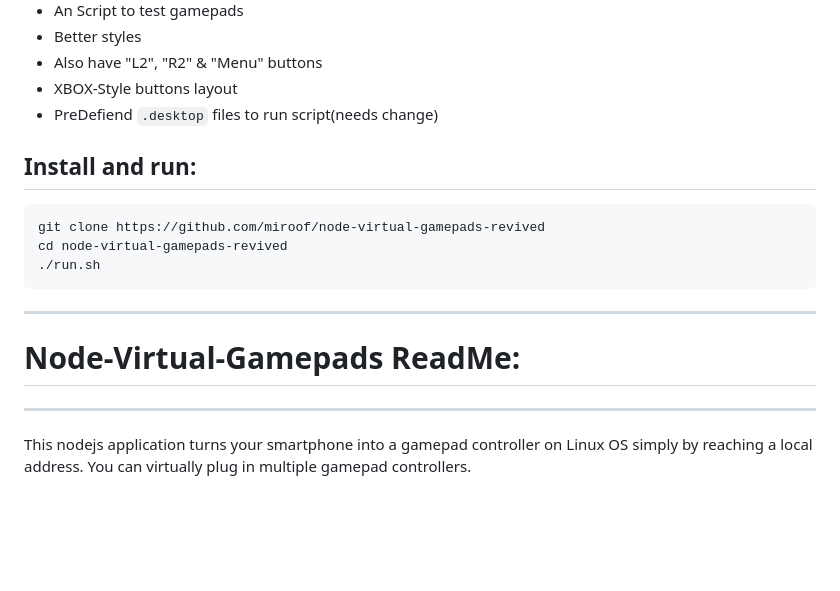
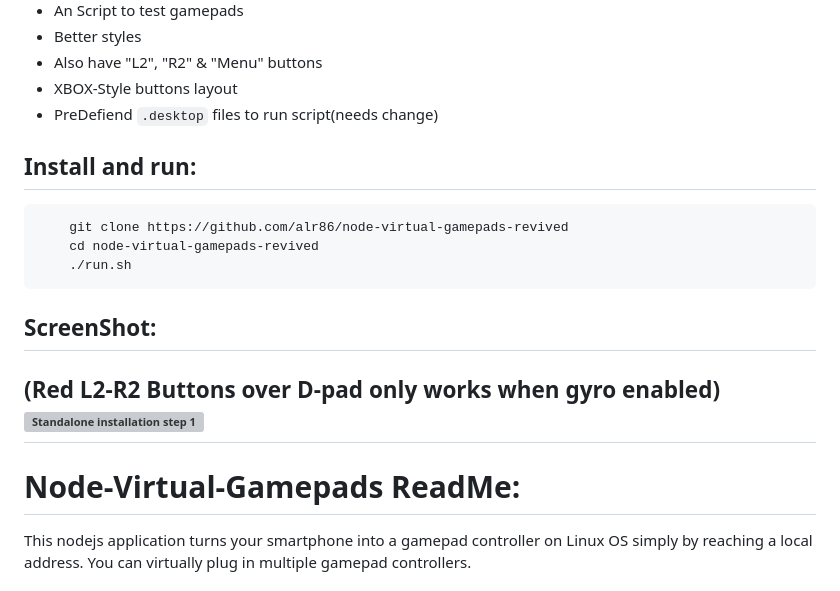
Before and after one commit to alr86/new-node-virtual-gamepads, a Markdown page: README.md, the part around the change. GitHub-like rendering; blank space fills up the shorter version; grey boxes are pictures that could not be loaded.

````diff
--- a/README.md
+++ b/README.md
@@ -11,15 +11,17 @@ This repo is a fork of node-virtual-gamepads with some changes(just tested in li
 - XBOX-Style buttons layout
 - PreDefiend `.desktop` files to run script(needs change)
 
-Install and run:
-------------
-    git clone https://github.com/miroof/node-virtual-gamepads-revived
+## Install and run:
+```bash
+    git clone https://github.com/alr86/node-virtual-gamepads-revived
     cd node-virtual-gamepads-revived
     ./run.sh
-
+```
+## ScreenShot:
+(Red L2-R2 Buttons over D-pad only works when gyro enabled)
+![Standalone installation step 1](https://github.com/alr86/node-virtual-gamepads-revived/blob/master/public/images/screenshot.jpg?raw=true)
 ---
 # Node-Virtual-Gamepads ReadMe:
----
 
 This nodejs application turns your smartphone into a gamepad controller on Linux OS simply by reaching a local address.
 You can virtually plug in multiple gamepad controllers.
````
